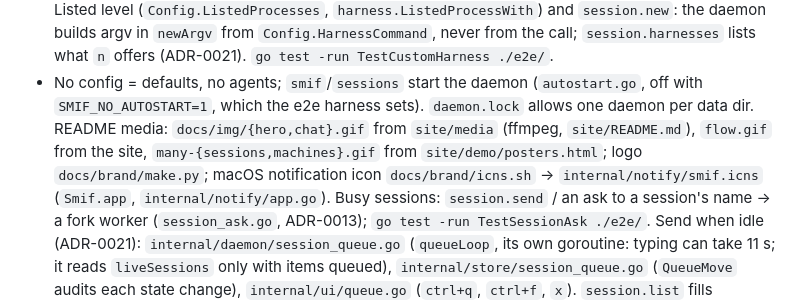
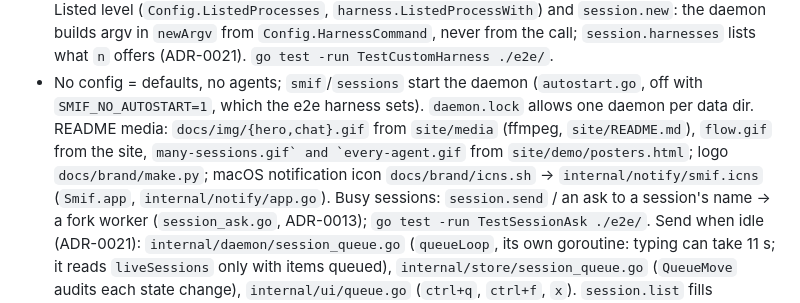
Before and after one commit to Appnice/smif, a Markdown page: CLAUDE.md, the part around the change. Rendered like a GitHub page.

```diff
--- a/CLAUDE.md
+++ b/CLAUDE.md
@@ -73,7 +73,7 @@ Go daemon + CLI + MCP server: messaging between Claude Code sessions with hard i
   notifications, the status line's session names and the watchdogs in `internal/daemon/session_watch.go` (ADR-0014, 0015);
   saved prompts (`p`, `@name`) and new sessions (`n`, `session.new`, `terminal.Open`) in `internal/ui/quick.go` (ADR-0015). `b` groups SESSIONS by harness (`sessionSection`, `live.go`). `[harnesses.<name>]` in the config feeds the Listed level (`Config.ListedProcesses`, `harness.ListedProcessWith`) and `session.new`: the daemon builds argv in `newArgv` from `Config.HarnessCommand`, never from the call; `session.harnesses` lists what `n` offers (ADR-0021). `go test -run TestCustomHarness ./e2e/`.
 - No config = defaults, no agents; `smif`/`sessions` start the daemon (`autostart.go`, off with `SMIF_NO_AUTOSTART=1`,
-  which the e2e harness sets). `daemon.lock` allows one daemon per data dir. README media: `docs/img/{hero,chat}.gif` from `site/media` (ffmpeg, `site/README.md`), `flow.gif` from the site, `many-{sessions,machines}.gif` from `site/demo/posters.html`; logo `docs/brand/make.py`; macOS notification icon `docs/brand/icns.sh` → `internal/notify/smif.icns` (`Smif.app`, `internal/notify/app.go`).
+  which the e2e harness sets). `daemon.lock` allows one daemon per data dir. README media: `docs/img/{hero,chat}.gif` from `site/media` (ffmpeg, `site/README.md`), `flow.gif` from the site, ``many-sessions.gif` and `every-agent.gif`` from `site/demo/posters.html`; logo `docs/brand/make.py`; macOS notification icon `docs/brand/icns.sh` → `internal/notify/smif.icns` (`Smif.app`, `internal/notify/app.go`).
   Busy sessions: `session.send` / an ask to a session's name → a fork worker (`session_ask.go`, ADR-0013); `go test -run TestSessionAsk ./e2e/`.
   Send when idle (ADR-0021): `internal/daemon/session_queue.go` (`queueLoop`, its own goroutine: typing can take 11 s; it reads `liveSessions` only with items queued), `internal/store/session_queue.go` (`QueueMove` audits each state change), `internal/ui/queue.go` (`ctrl+q`, `ctrl+f`, `x`). `session.list` fills `SessionView.Queue`, `sessionView` does not (the status line stays cheap). `cleanParts` keeps files a queued line names. `go test -run TestSessionQueue ./e2e/`.
 - Background sessions (ADR-0021): `internal/harness/claude/background.go` runs `claude agents --json --all`, at most once in 5 s, in one goroutine, so `Discover` never waits. `Session.AttachID` is the mark, `Presence.AttachID` and `SessionView.Background` carry it. The list beats the hooks. A done row's time is its last answer, never the file's time. `session.attach` (`sessions.go`) takes the id from the list. `testDaemon` sets `Command` nil, so no unit test reaches the real claude. `go test -run Background ./internal/harness/claude ./internal/daemon ./internal/ui` · `go test -run TestBackgroundSessions ./e2e/`.
```
Also changed, not shown: README.md (+7 -5 lines), site/README.md (+1 -1 lines), docs/img/every-agent.gif (added), docs/img/many-machines.gif (deleted), site/media/every-agent.gif (added), site/media/every-agent.png (added), site/media/many-machines.gif (deleted), site/media/many-machines.png (deleted), 4 other files.
